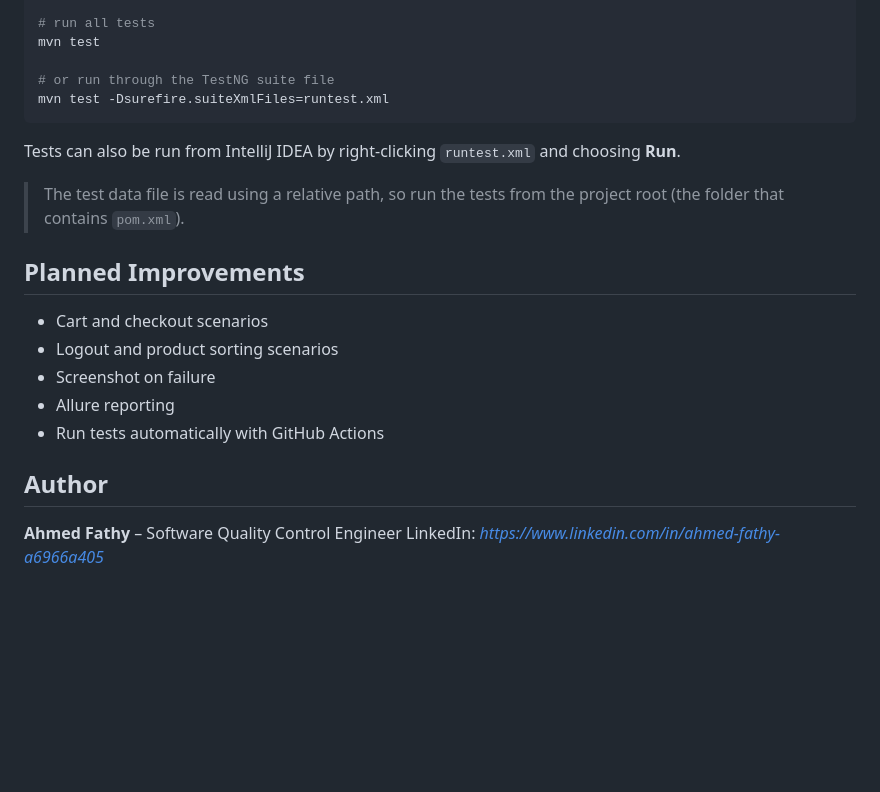
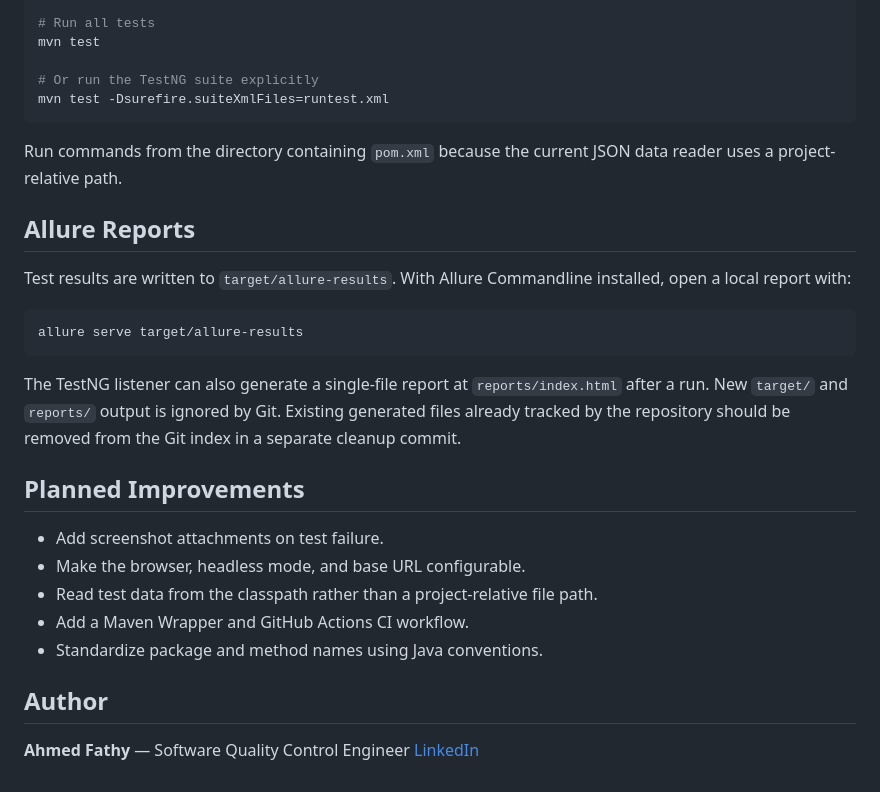
Before and after one commit to ahmedfathyhakeem6690-test/Swag-Labs--automation-test, a Markdown page: README.md, the part around one of its changes. Drawn GitHub-style; blank space fills up the shorter version.

````diff
--- a/README.md
+++ b/README.md
@@ -75,24 +69,32 @@ cd "Swag-Labs--automation-test/Swag Labs Test Automation/untitled"
 
-# run all tests
+# Run all tests
 mvn test
 
-# or run through the TestNG suite file
+# Or run the TestNG suite explicitly
 mvn test -Dsurefire.suiteXmlFiles=runtest.xml
 ```
 
-Tests can also be run from IntelliJ IDEA by right-clicking `runtest.xml` and choosing **Run**.
+Run commands from the directory containing `pom.xml` because the current JSON data reader uses a project-relative path.
 
-> The test data file is read using a relative path, so run the tests from the project root (the folder that contains `pom.xml`).
+## Allure Reports
+
+Test results are written to `target/allure-results`. With Allure Commandline installed, open a local report with:
+
+```bash
+allure serve target/allure-results
+```
+
+The TestNG listener can also generate a single-file report at `reports/index.html` after a run. New `target/` and `reports/` output is ignored by Git. Existing generated files already tracked by the repository should be removed from the Git index in a separate cleanup commit.
 
 ## Planned Improvements
 
-- Cart and checkout scenarios
-- Logout and product sorting scenarios
-- Screenshot on failure
-- Allure reporting
-- Run tests automatically with GitHub Actions
+- Add screenshot attachments on test failure.
+- Make the browser, headless mode, and base URL configurable.
+- Read test data from the classpath rather than a project-relative file path.
+- Add a Maven Wrapper and GitHub Actions CI workflow.
+- Standardize package and method names using Java conventions.
 
 ## Author
 
-**Ahmed Fathy** – Software Quality Control Engineer
-LinkedIn: *https://www.linkedin.com/in/ahmed-fathy-a6966a405*
+**Ahmed Fathy** — Software Quality Control Engineer
+[LinkedIn](https://www.linkedin.com/in/ahmed-fathy-a6966a405)
````
Also changed, not shown: other parts of README.md (+46 -52 lines).
